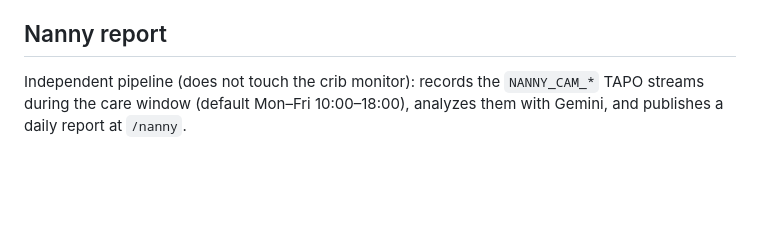
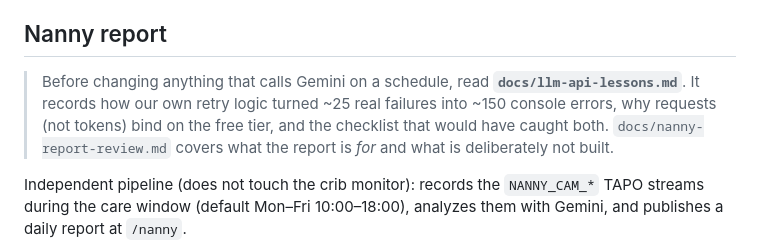
Before and after one commit to qiaoyiX/nursery-keyboard, a Markdown page: CLAUDE.md, the part around the change. Rendered like a GitHub page; blank space fills up the shorter version.

```diff
--- a/CLAUDE.md
+++ b/CLAUDE.md
@@ -144,6 +144,12 @@ sudo journalctl -u nursery-sleep-monitor -f
 
 ## Nanny report
 
+> Before changing anything that calls Gemini on a schedule, read
+> **`docs/llm-api-lessons.md`**. It records how our own retry logic turned ~25 real failures into
+> ~150 console errors, why requests (not tokens) bind on the free tier, and the checklist that
+> would have caught both. `docs/nanny-report-review.md` covers what the report is *for* and what
+> is deliberately not built.
+
 Independent pipeline (does not touch the crib monitor): records the `NANNY_CAM_*` TAPO streams during the care window (default Mon–Fri 10:00–18:00), analyzes them with Gemini, and publishes a daily report at `/nanny`.
 
 - **`nanny_record.py`** — always-on daemon (`nursery-nanny-record.service`); one supervised `ffmpeg -c copy -an` per camera, hourly wall-clock-named segments in `nanny/raw/`. Video only (`-an`) deliberately — audio of an employee is wiretap territory. Refuses to record under 2 GB free disk. systemd reads the env file only at start: after editing `nanny.env`, `sudo systemctl restart nursery-nanny-record`.
```
Also changed, not shown: docs/architecture.md (+5 -0 lines), docs/llm-api-lessons.md (added, +121 -0 lines).
